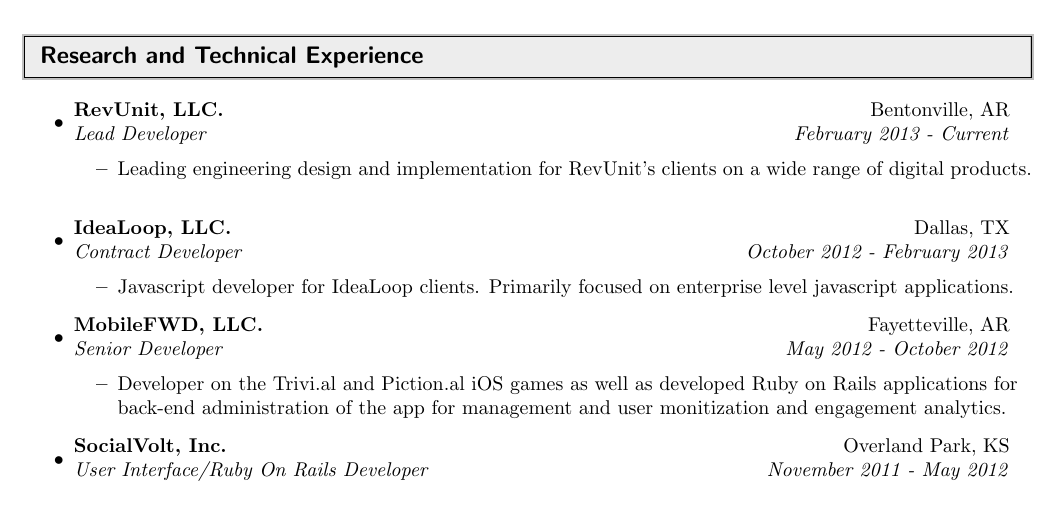
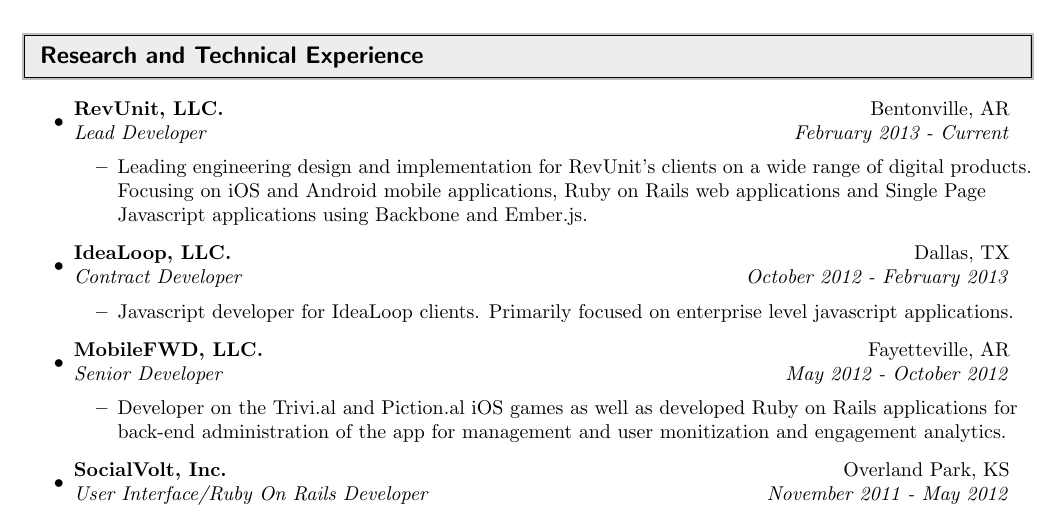
Before and after one commit to addamh/resume, a LaTeX CV (resume.tex): part of page 1 of 2, cut so that both start at the same text. The pictures show the PDF file resume.pdf that the author committed with the source.

Commit message:
Updating revunit line

```diff
--- a/resume.tex
+++ b/resume.tex
@@ -134,7 +134,7 @@
 
 	\begin{itemize}
 
-		\resitem{Leading engineering design and implementation for RevUnit's clients on a wide range of digital products. }
+		\resitem{Leading engineering design and implementation for RevUnit's clients on a wide range of digital products. Focusing on iOS and Android mobile applications, Ruby on Rails web applications and Single Page Javascript applications using Backbone and Ember.js.}
 
 	\end{itemize}
 
```
Also changed, not shown: resume.pdf.
